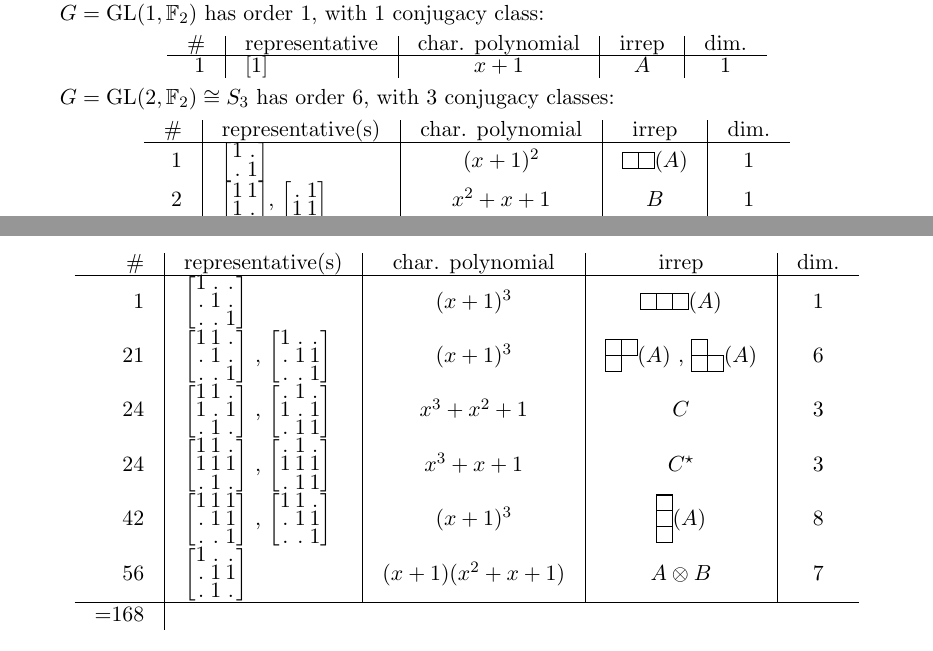
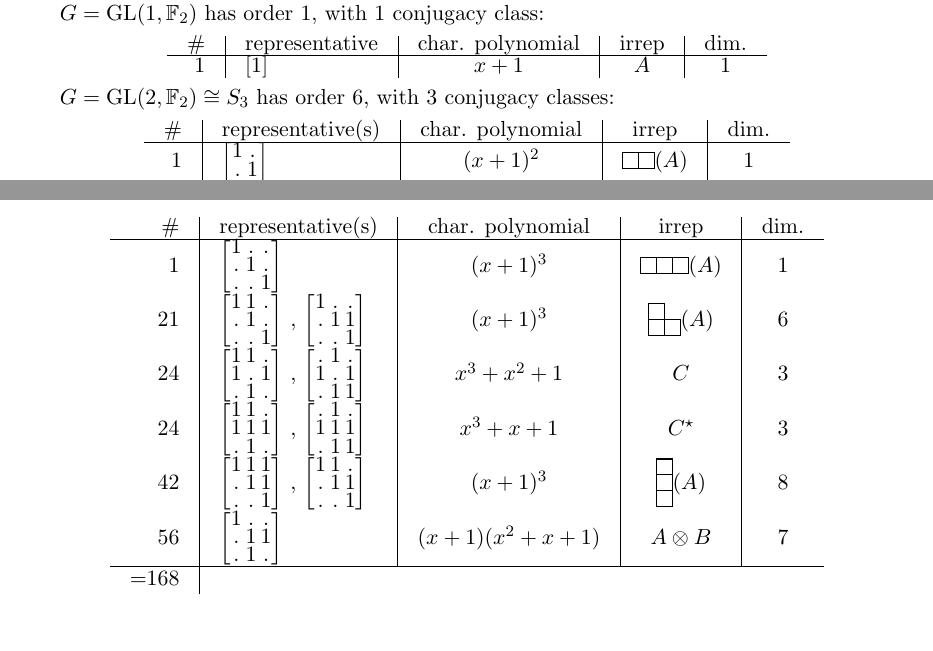
Before and after one commit to punkdit/hecke2018, a LaTeX document (cusp.tex): two parts of pages 1 and 2 of 10, joined at a grey line, cut so that both start at the same text. Compiled offline with pdfLaTeX.

Commit message:
commit edits

```diff
--- a/cusp.tex
+++ b/cusp.tex
@@ -195,7 +195,7 @@ $G=\GL(2,\Field_2) \cong S_3$ has order 6, with 3 conjugacy classes:
 \# & representative(s) & char. polynomial & irrep & dim. \\
 \hline
 1  & $\begin{bmatrix}1&.\\.&1\end{bmatrix}$    & $(x+1)^2$  & $\yng(2)(A)$  & 1 \\
-2  & $\begin{bmatrix}1&1\\1&.\end{bmatrix}$, $\begin{bmatrix}.&1\\1&1\end{bmatrix}$     & $x^2+x+1$  &  $B$  & 1 \\
+2  & $\begin{bmatrix}.&1\\1&1\end{bmatrix}$     & $x^2+x+1$  &  $B$  & 1 \\
 3  & $\begin{bmatrix}1&1\\.&1\end{bmatrix}$    & $(x+1)^2$  & $\yng(1,1)(A)$ & 2  \\
 \end{tabular}
 \end{center}
@@ -209,7 +209,7 @@ $G=\GL(3,\Field_2)$ has order 168 and 6 conjugacy classes:
     & $\yng(3)(A)$ & 1 \\
 21 & $\begin{bmatrix}1&1&.\\.&1&.\\.&.&1\end{bmatrix}$ ,
      $\begin{bmatrix}1&.&.\\.&1&1\\.&.&1\end{bmatrix}$ & $(x+1)^3$
-    & $\yng(2,1)(A)$ , $\yng(1,2)(A)$ & 6  \\
+    & $\yng(1,2)(A)$ & 6  \\
 24 &
 $\begin{bmatrix}1&1&.\\1&.&1\\.&1&.\end{bmatrix}$
 ,
```
